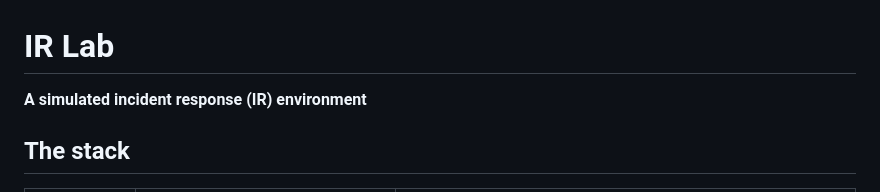
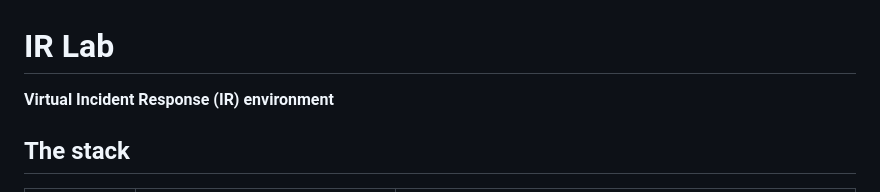
Before and after one commit to haulaah/IR-Lab, a Markdown page: ir-lab-docker/readme.md, the part around the change. GitHub-like rendering.

```diff
--- a/ir-lab-docker/readme.md
+++ b/ir-lab-docker/readme.md
@@ -1,6 +1,6 @@
 # IR Lab
 
- **A simulated incident response (IR) environment**
+ **Virtual Incident Response (IR) environment**
 
 ## The stack
 
```
